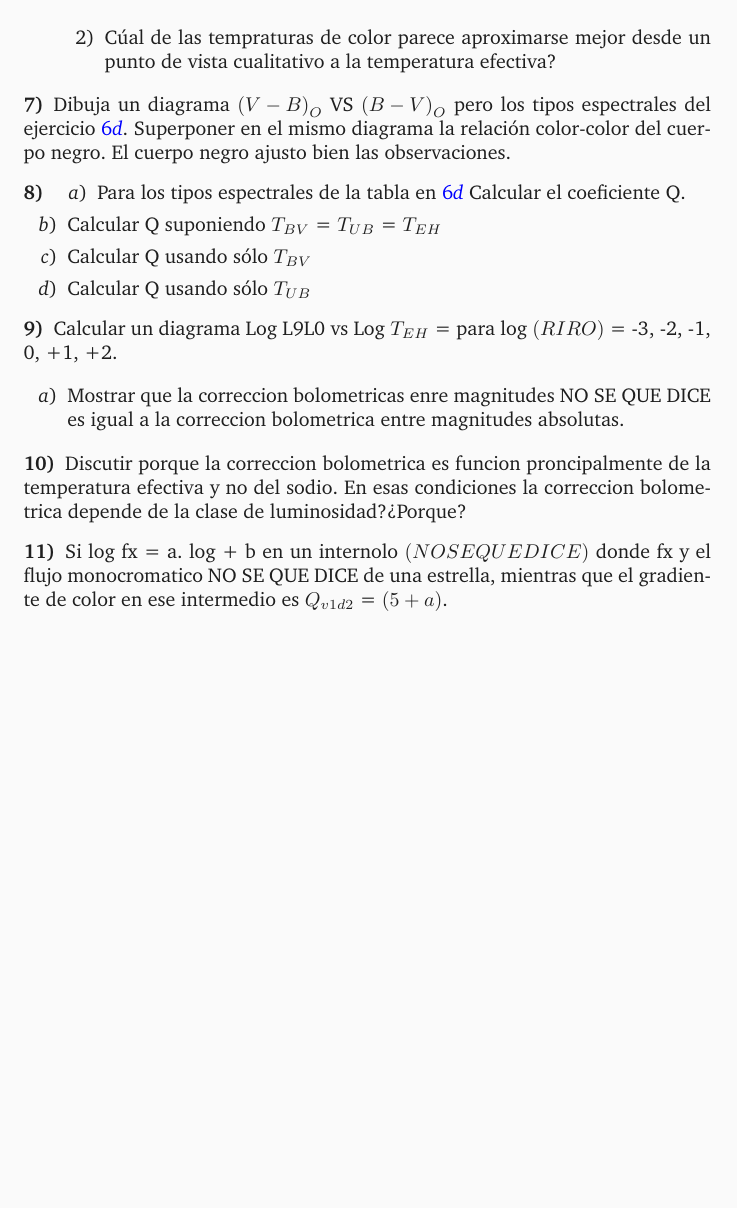
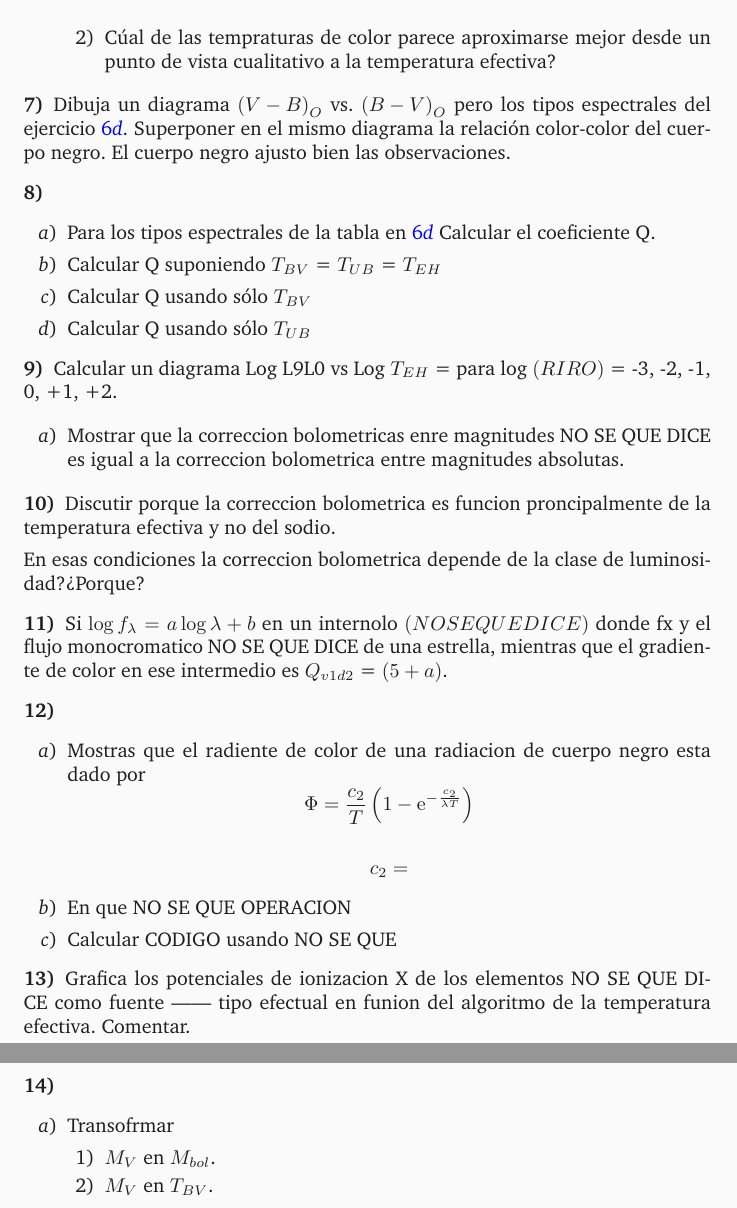
Before and after one commit to slahabdellaoui/course--stellar-atmospheres, a LaTeX problem sheet (homework/practice_1.tex): part of page 3 of 3 before the commit and two parts of pages 3 and 4 of 4 after it, the two joined at a grey line, cut so that both start at the same text, the shorter picture padded with empty space. Compiled offline with pdfLaTeX; a missing font is replaced by an installed copy or a similar font.

```diff
--- a/homework/practice_1.tex
+++ b/homework/practice_1.tex
@@ -151,10 +151,9 @@
                 \end{enumerate}
         \end{enumerate}
 
-    \item\label{prob:7} Dibuja un diagrama $\left(V-B\right)_O$ VS $\left(B-V\right)_O$ pero los tipos espectrales del ejercicio \ref{prob:6:c}. Superponer en el mismo diagrama la relación color-color del cuerpo negro.
-              El cuerpo negro ajusto bien las observaciones.
+    \item\label{prob:7} Dibuja un diagrama $\left(V-B\right)_O$ vs. $\left(B-V\right)_O$ pero los tipos espectrales del ejercicio \ref{prob:6:c}. Superponer en el mismo diagrama la relación color-color del cuerpo negro. El cuerpo negro ajusto bien las observaciones.
 
-    \item\label{prob:8}
+    \item\label{prob:8}\hfill
         \begin{enumerate}
             \item \label{prob:8:a} Para los tipos espectrales de la tabla en \ref{prob:6:c} Calcular el coeficiente Q.
 
@@ -172,12 +171,36 @@
        \end{enumerate}
 
     \item\label{prob:10} Discutir porque la correccion bolometrica es funcion proncipalmente de la temperatura efectiva y no del sodio.
+
         En esas condiciones la correccion bolometrica depende de la clase de luminosidad?¿Porque?
 
-    \item\label{prob:11} Si log fx = a. log + b en un internolo $\left(NO SE QUE DICE\right)$ donde fx y el flujo monocromatico NO SE QUE DICE de una estrella, mientras que el gradiente de color en ese intermedio es $Q_{v1d2}$ = $\left(5+a\right)$.
+    \item\label{prob:11} Si $\log f_{\lambda} = a\log\lambda + b$ en un internolo $\left(NO SE QUE DICE\right)$ donde fx y el flujo monocromatico NO SE QUE DICE de una estrella, mientras que el gradiente de color en ese intermedio es $Q_{v1d2}$ = $\left(5+a\right)$.
 
+    \item\label{prob:12}\hfill
+        \begin{enumerate}
+            \item\label{prob:12:a} Mostras que el radiente de color de una radiacion de cuerpo negro esta dado por
+                $$
+                    \Phi = \frac{c_2}{T}\left(1 - \mathrm{e}^{-\frac{c_2}{\lambda T}}\right)
+                $$
 
+                $$
+                    c_2 =
+                $$
 
+            \item\label{prob:12:b} En que NO SE QUE OPERACION
 
+            \item\label{prob:12:c} Calcular CODIGO usando NO SE QUE
+       \end{enumerate}
 
+    \item\label{prob:13} Grafica los potenciales de ionizacion X de los elementos NO SE QUE DICE como fuente ------ tipo efectual en funion del algoritmo de la temperatura efectiva. Comentar.
+
+    \item\label{prob:14}\hfill
+        \begin{enumerate}
+            \item \label{prob:14:a} Transofrmar
+                \begin{enumerate}
+                    \item\label{prob:14:a:i} $M_{V}$ en $M_{bol}$.
+                    \item\label{prob:14:a:ii} $M_{V}$ en $T_{BV}$.
+                \end{enumerate}
+        \end{enumerate}
+    \end{enumerate}
 \end{document}
```
Also changed, not shown: homework/practice_1.tex (70 more changed lines). Lines whose indentation alone changed are shown as unchanged.
